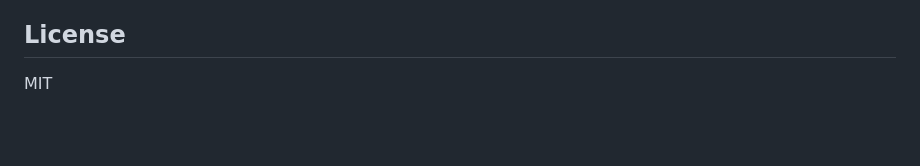
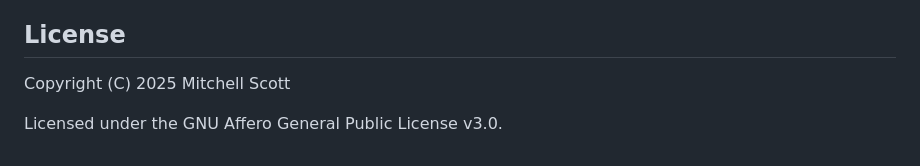
Before and after one commit to rmitchellscott/Stationmaster, a Markdown page: README.md, the part around the change. Rendered like a GitHub page; blank space fills up the shorter version.

```diff
--- a/README.md
+++ b/README.md
@@ -285,5 +285,6 @@ docker build -t stationmaster .
 - Consider using file-based secrets for sensitive configuration
 
 ## License
+Copyright (C) 2025 Mitchell Scott
 
-MIT
+Licensed under the GNU Affero General Public License v3.0.
```
